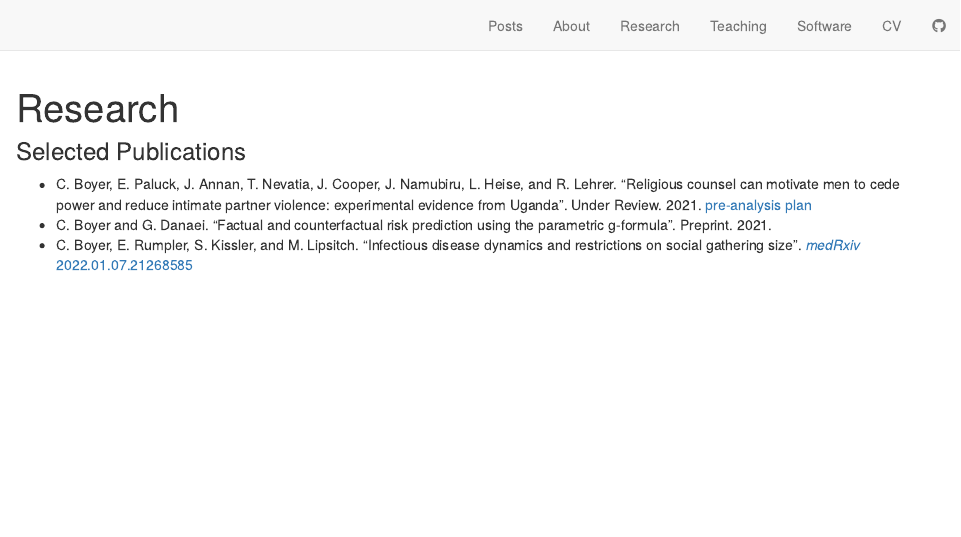
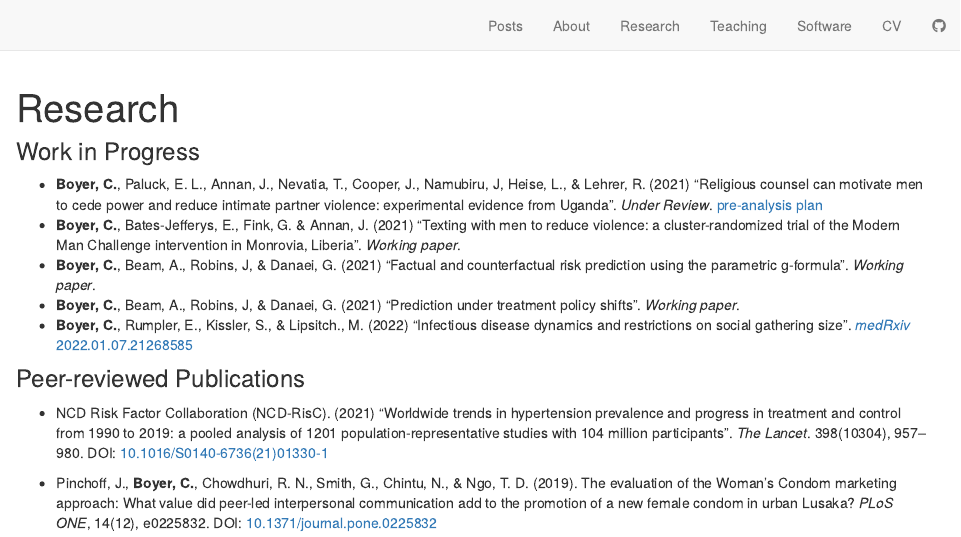
Before and after one commit to boyercb/boyercb.github.io, an R Markdown document (research.Rmd): the page in a window 1100 px wide, from its top. Rendered offline with R 4.5, knitr and Pandoc, with nearby package versions; drawn as R Markdown's standard HTML page in place of the format the file asks for.

Commit message:
update pubs

````diff
--- a/research.Rmd
+++ b/research.Rmd
@@ -7,8 +7,15 @@ description: |
 knitr::opts_chunk$set(echo = FALSE)
 ```
 
-### Selected Publications
+### Work in Progress
 
-- C. Boyer, E. Paluck, J. Annan, T. Nevatia, J. Cooper, J. Namubiru, L. Heise, and R. Lehrer. "Religious counsel can motivate men to cede power and reduce intimate partner violence: experimental evidence from Uganda". Under Review. 2021. [pre-analysis plan](https://www.socialscienceregistry.org/trials/3994/history/43131)
-- C. Boyer and G. Danaei. "Factual and counterfactual risk prediction using the parametric g-formula". Preprint. 2021.
-- C. Boyer, E. Rumpler, S. Kissler, and M. Lipsitch. "Infectious disease dynamics and restrictions on social gathering size". [*medRxiv* 2022.01.07.21268585](https://www.medrxiv.org/content/10.1101/2022.01.07.21268585v1)
+- **Boyer, C.**, Paluck, E. L., Annan, J., Nevatia, T., Cooper, J., Namubiru, J, Heise, L., & Lehrer, R. (2021) "Religious counsel can motivate men to cede power and reduce intimate partner violence: experimental evidence from Uganda". *Under Review*. [pre-analysis plan](https://www.socialscienceregistry.org/trials/3994/history/43131)
+- **Boyer, C.**, Bates-Jefferys, E., Fink, G. & Annan, J. (2021) "Texting with men to reduce violence: a cluster-randomized trial of the Modern Man Challenge intervention in Monrovia, Liberia". *Working paper*.
+- **Boyer, C.**, Beam, A., Robins, J, & Danaei, G. (2021) "Factual and counterfactual risk prediction using the parametric g-formula". *Working paper*.
+- **Boyer, C.**, Beam, A., Robins, J, & Danaei, G. (2021) "Prediction under treatment policy shifts". *Working paper*.
+- **Boyer, C.**, Rumpler, E., Kissler, S., & Lipsitch., M. (2022) "Infectious disease dynamics and restrictions on social gathering size". [*medRxiv* 2022.01.07.21268585](https://www.medrxiv.org/content/10.1101/2022.01.07.21268585v1)
+
+### Peer-reviewed Publications
+- NCD Risk Factor Collaboration (NCD-RisC). (2021) "Worldwide trends in hypertension prevalence and progress in treatment and control from 1990 to 2019: a pooled analysis of 1201 population-representative studies with 104 million participants". *The Lancet*. 398(10304), 957–980. DOI: [10.1016/S0140-6736(21)01330-1](https://doi.org/10.1016/S0140-6736%2821%2901330-1)
+
+- Pinchoff, J., **Boyer, C.**, Chowdhuri, R. N., Smith, G., Chintu, N., & Ngo, T. D. (2019). The evaluation of the Woman’s Condom marketing approach: What value did peer-led interpersonal communication add to the promotion of a new female condom in urban Lusaka? *PLoS ONE*, 14(12), e0225832. DOI: [10.1371/journal.pone.0225832](https://doi.org/10.1371/journal.pone.0225832)
````
Also changed, not shown: docs/search.json, 2 other files.
